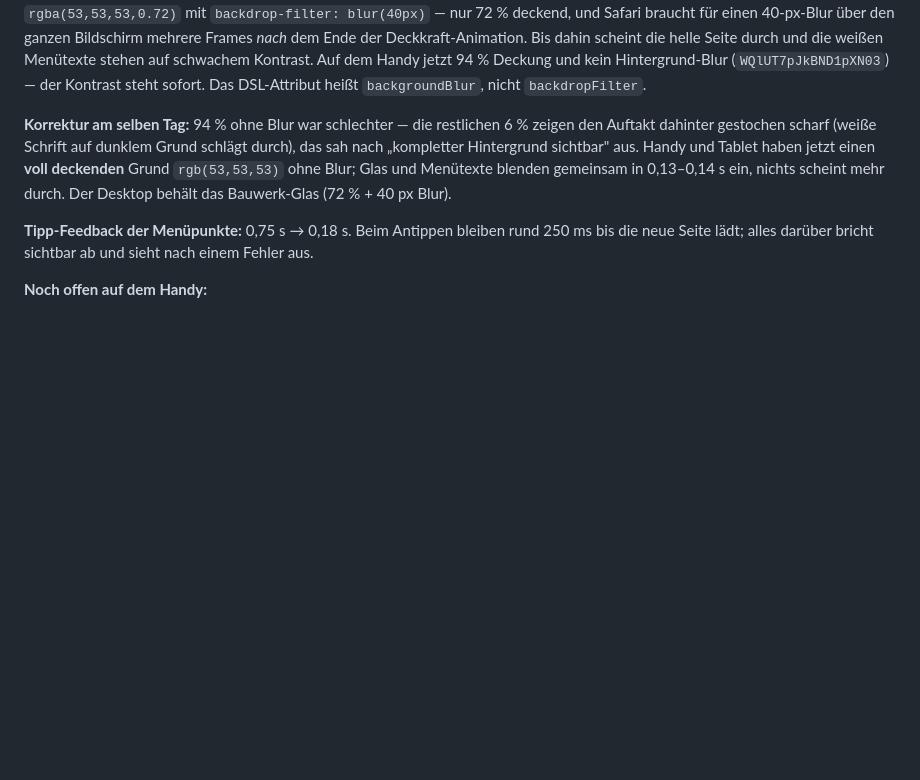
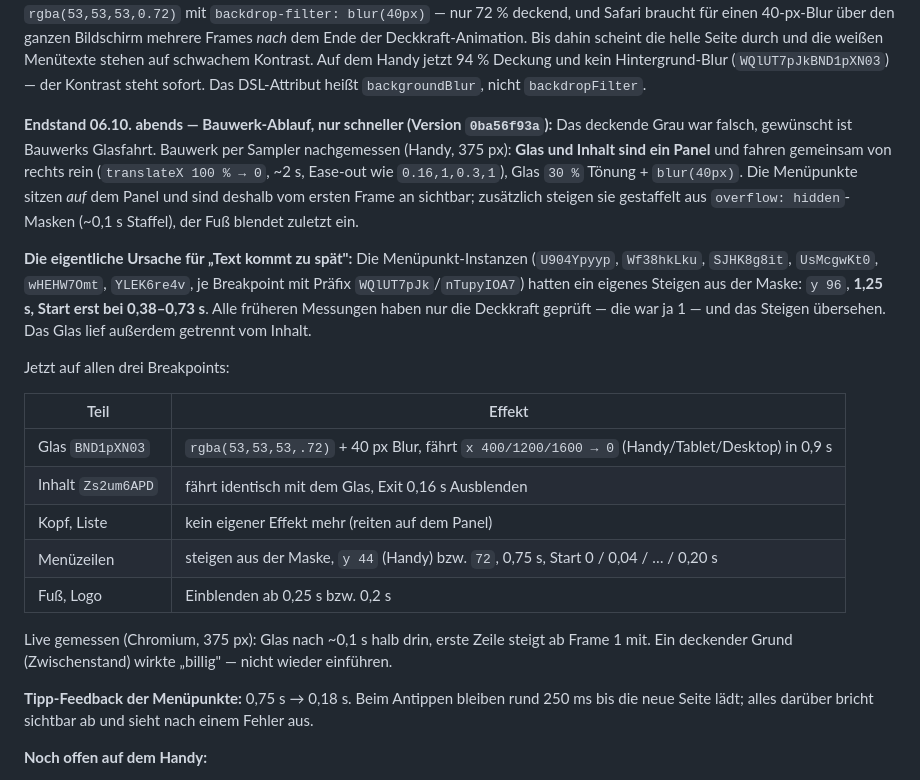
Before and after one commit to Fokuswerk/Fokuswerk-Website-Tool, a Markdown page: Website Framer Fokuswerk/README.md, the part around the change. GitHub-like rendering; blank space fills up the shorter version.

Commit message:
Menue wie Bauwerk: Glas und Inhalt fahren gemeinsam, Zeilen steigen sofort
Die Menuepunkte hatten ein eigenes Steigen aus der Maske, das erst nach
0,38-0,73 s startete und 1,25 s dauerte - das war die verspaetete Textanimation.
Jetzt Bauwerk-Ablauf in 0,9 s statt 2 s, Milchglas wieder auf allen Breakpoints.

Co-Authored-By: Claude Opus 5.5 <noreply@anthropic.com>

```diff
--- a/Website Framer Fokuswerk/README.md
+++ b/Website Framer Fokuswerk/README.md
@@ -165,11 +165,32 @@ die helle Seite durch und die weißen Menütexte stehen auf schwachem Kontrast.
 jetzt 94 % Deckung und kein Hintergrund-Blur (`WQlUT7pJkBND1pXN03`) — der Kontrast steht sofort.
 Das DSL-Attribut heißt `backgroundBlur`, nicht `backdropFilter`.
 
-**Korrektur am selben Tag:** 94 % ohne Blur war schlechter — die restlichen 6 % zeigen den
-Auftakt dahinter gestochen scharf (weiße Schrift auf dunklem Grund schlägt durch), das sah nach
-„kompletter Hintergrund sichtbar" aus. Handy und Tablet haben jetzt einen **voll deckenden**
-Grund `rgb(53,53,53)` ohne Blur; Glas und Menütexte blenden gemeinsam in 0,13–0,14 s ein, nichts
-scheint mehr durch. Der Desktop behält das Bauwerk-Glas (72 % + 40 px Blur).
+**Endstand 06.10. abends — Bauwerk-Ablauf, nur schneller (Version `0ba56f93a`):**
+Das deckende Grau war falsch, gewünscht ist Bauwerks Glasfahrt. Bauwerk per Sampler
+nachgemessen (Handy, 375 px): **Glas und Inhalt sind ein Panel** und fahren gemeinsam von
+rechts rein (`translateX 100 % → 0`, ~2 s, Ease-out wie `0.16,1,0.3,1`), Glas `30 %` Tönung +
+`blur(40px)`. Die Menüpunkte sitzen *auf* dem Panel und sind deshalb vom ersten Frame an
+sichtbar; zusätzlich steigen sie gestaffelt aus `overflow: hidden`-Masken (~0,1 s Staffel),
+der Fuß blendet zuletzt ein.
+
+**Die eigentliche Ursache für „Text kommt zu spät":** Die Menüpunkt-Instanzen (`U904Ypyyp`,
+`Wf38hkLku`, `SJHK8g8it`, `UsMcgwKt0`, `wHEHW7Omt`, `YLEK6re4v`, je Breakpoint mit Präfix
+`WQlUT7pJk`/`nTupyIOA7`) hatten ein eigenes Steigen aus der Maske: `y 96`, **1,25 s, Start erst
+bei 0,38–0,73 s**. Alle früheren Messungen haben nur die Deckkraft geprüft — die war ja 1 —
+und das Steigen übersehen. Das Glas lief außerdem getrennt vom Inhalt.
+
+Jetzt auf allen drei Breakpoints:
+
+| Teil | Effekt |
+|---|---|
+| Glas `BND1pXN03` | `rgba(53,53,53,.72)` + 40 px Blur, fährt `x 400/1200/1600 → 0` (Handy/Tablet/Desktop) in 0,9 s |
+| Inhalt `Zs2um6APD` | fährt identisch mit dem Glas, Exit 0,16 s Ausblenden |
+| Kopf, Liste | kein eigener Effekt mehr (reiten auf dem Panel) |
+| Menüzeilen | steigen aus der Maske, `y 44` (Handy) bzw. `72`, 0,75 s, Start 0 / 0,04 / … / 0,20 s |
+| Fuß, Logo | Einblenden ab 0,25 s bzw. 0,2 s |
+
+Live gemessen (Chromium, 375 px): Glas nach ~0,1 s halb drin, erste Zeile steigt ab Frame 1 mit.
+Ein deckender Grund (Zwischenstand) wirkte „billig" — nicht wieder einführen.
 
 **Tipp-Feedback der Menüpunkte:** 0,75 s → 0,18 s. Beim Antippen bleiben rund 250 ms bis die
 neue Seite lädt; alles darüber bricht sichtbar ab und sieht nach einem Fehler aus.
```
